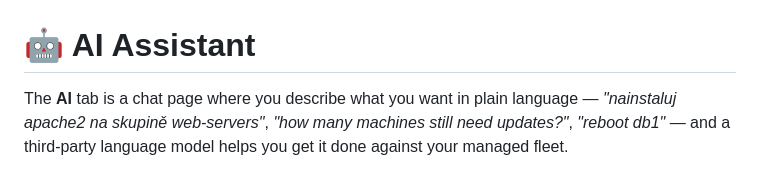
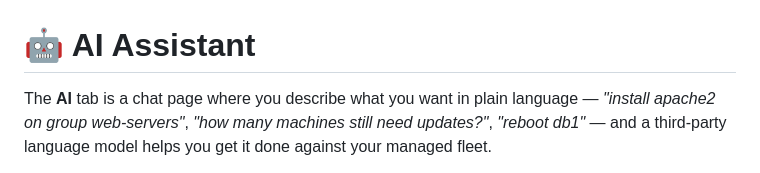
Before and after one commit to sparkycz1/debcontrol, a Markdown page: wiki/AI-Assistant.md, the part around the change. GitHub-like rendering.

Commit message:
fix lang

```diff
--- a/wiki/AI-Assistant.md
+++ b/wiki/AI-Assistant.md
@@ -1,7 +1,7 @@
 # 🤖 AI Assistant
 
 The **AI** tab is a chat page where you describe what you want in plain
-language — *"nainstaluj apache2 na skupině web-servers"*, *"how many
+language — *"install apache2 on group web-servers"*, *"how many
 machines still need updates?"*, *"reboot db1"* — and a third-party language
 model helps you get it done against your managed fleet.
 
```
